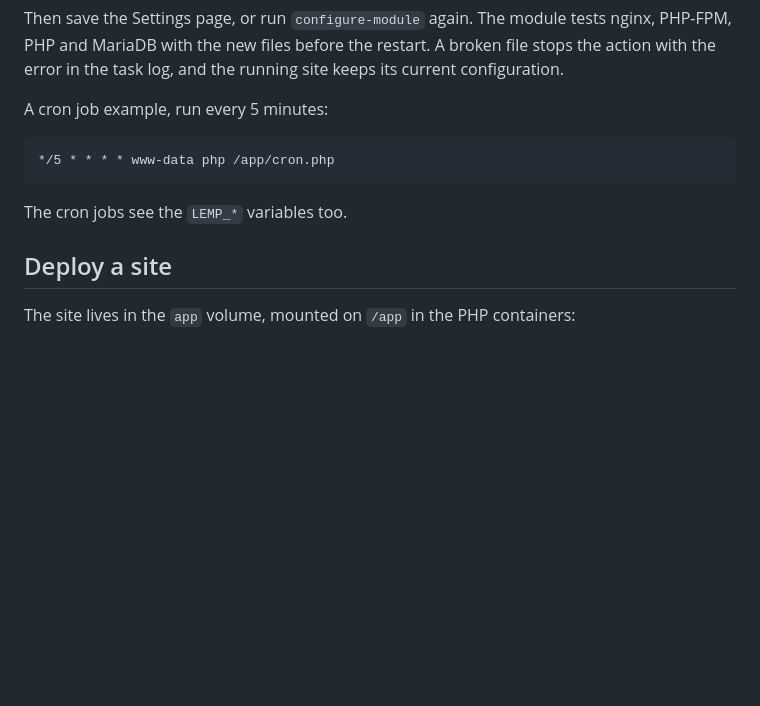
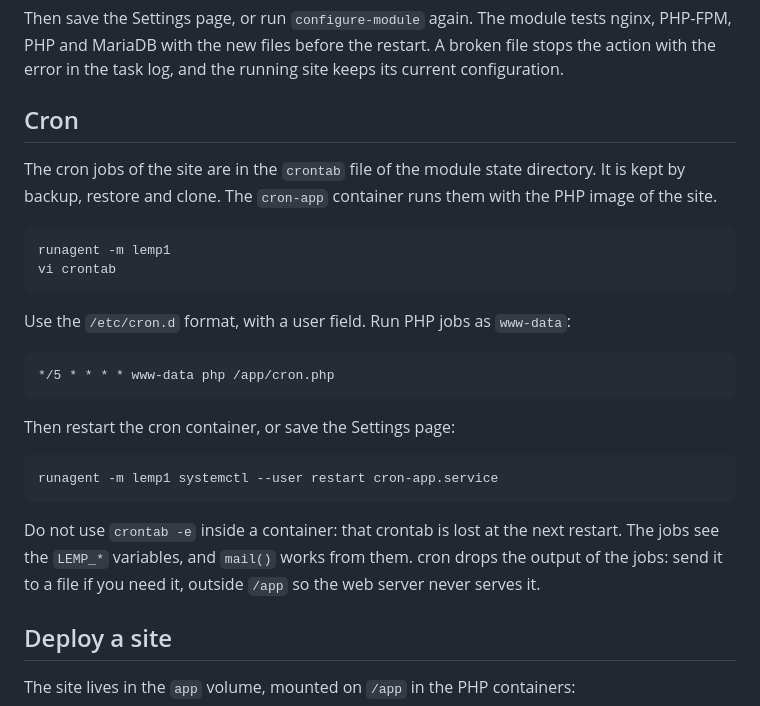
Before and after one commit to stephdl/ns8-lemp, a Markdown page: README.md, the part around the change. GitHub-like rendering; blank space fills up the shorter version.

Commit message:
docs: explain how to edit and apply the cron jobs

```diff
--- a/README.md
+++ b/README.md
@@ -103,11 +103,25 @@ Then save the Settings page, or run `configure-module` again. The module tests n
 with the new files before the restart. A broken file stops the action with the error in the task log,
 and the running site keeps its current configuration.
 
-A cron job example, run every 5 minutes:
+## Cron
+
+The cron jobs of the site are in the `crontab` file of the module state directory. It is kept by backup,
+restore and clone. The `cron-app` container runs them with the PHP image of the site.
+
+    runagent -m lemp1
+    vi crontab
+
+Use the `/etc/cron.d` format, with a user field. Run PHP jobs as `www-data`:
 
     */5 * * * * www-data php /app/cron.php
 
-The cron jobs see the `LEMP_*` variables too.
+Then restart the cron container, or save the Settings page:
+
+    runagent -m lemp1 systemctl --user restart cron-app.service
+
+Do not use `crontab -e` inside a container: that crontab is lost at the next restart.
+The jobs see the `LEMP_*` variables, and `mail()` works from them. cron drops the output of the jobs:
+send it to a file if you need it, outside `/app` so the web server never serves it.
 
 ## Deploy a site
 
```
